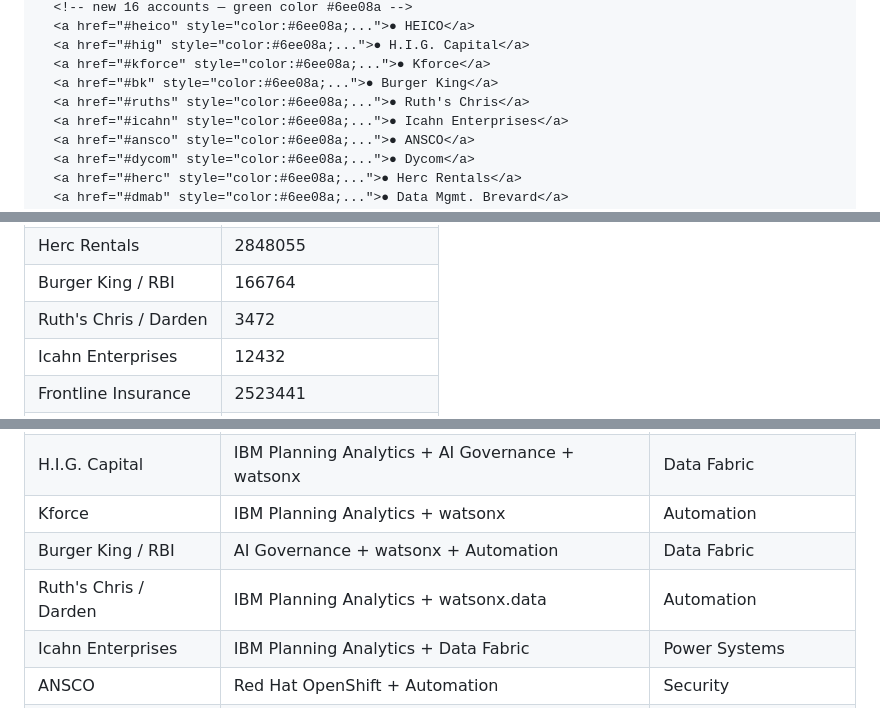
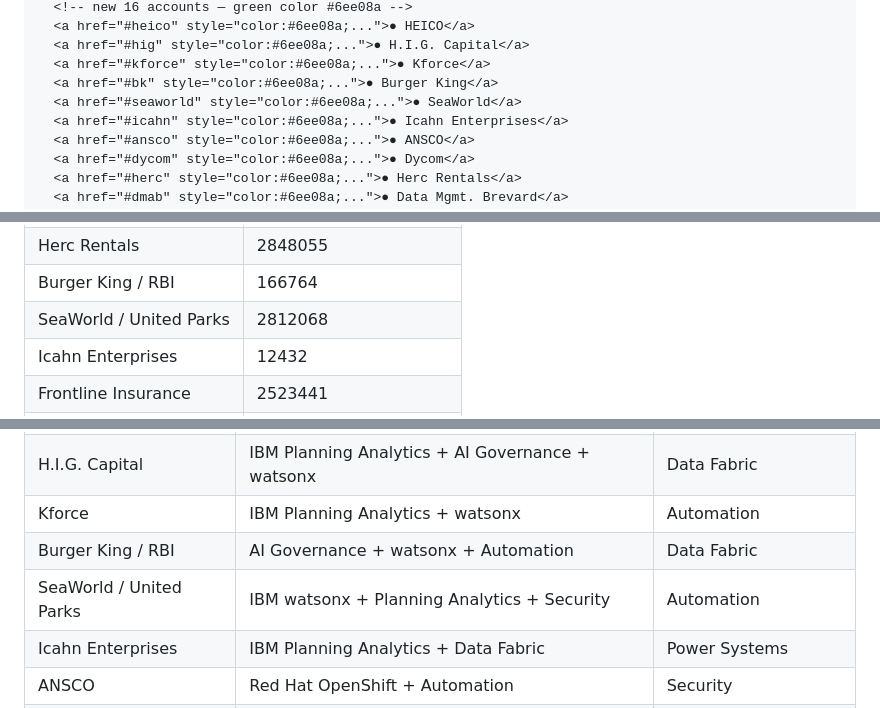
Before and after one commit to Barron-ibm/ibm-sf-intel-brief, a Markdown page: SE_HORIZON_README.md, 3 parts joined by grey strips. Drawn GitHub-style.

```diff
--- a/SE_HORIZON_README.md
+++ b/SE_HORIZON_README.md
@@ -201,7 +201,7 @@ You need to:
   <a href="#hig" style="color:#6ee08a;...">● H.I.G. Capital</a>
   <a href="#kforce" style="color:#6ee08a;...">● Kforce</a>
   <a href="#bk" style="color:#6ee08a;...">● Burger King</a>
-  <a href="#ruths" style="color:#6ee08a;...">● Ruth's Chris</a>
+  <a href="#seaworld" style="color:#6ee08a;...">● SeaWorld</a>
   <a href="#icahn" style="color:#6ee08a;...">● Icahn Enterprises</a>
   <a href="#ansco" style="color:#6ee08a;...">● ANSCO</a>
   <a href="#dycom" style="color:#6ee08a;...">● Dycom</a>
@@ -292,7 +292,7 @@ The currently active account's link gets `background:#0f62fe; color:#fff;`
 | H.I.G. Capital | 28523 |
 | Herc Rentals | 2848055 |
 | Burger King / RBI | 166764 |
-| Ruth's Chris / Darden | 3472 |
+| SeaWorld / United Parks | 2812068 |
 | Icahn Enterprises | 12432 |
 | Frontline Insurance | 2523441 |
 | ANSCO | 880528 |
@@ -313,7 +313,7 @@ https://www.linkedin.com/sales/search/people?query=(filters%3AList((type%3ACURRE
 | H.I.G. Capital | IBM Planning Analytics + AI Governance + watsonx | Data Fabric |
 | Kforce | IBM Planning Analytics + watsonx | Automation |
 | Burger King / RBI | AI Governance + watsonx + Automation | Data Fabric |
-| Ruth's Chris / Darden | IBM Planning Analytics + watsonx.data | Automation |
+| SeaWorld / United Parks | IBM watsonx + Planning Analytics + Security | Automation |
 | Icahn Enterprises | IBM Planning Analytics + Data Fabric | Power Systems |
 | ANSCO | Red Hat OpenShift + Automation | Security |
 | Dycom | Storage + Data Fabric + watsonx | Automation |
```
Also changed, not shown: other parts of SE_HORIZON_README.md (+5 -4 lines).
